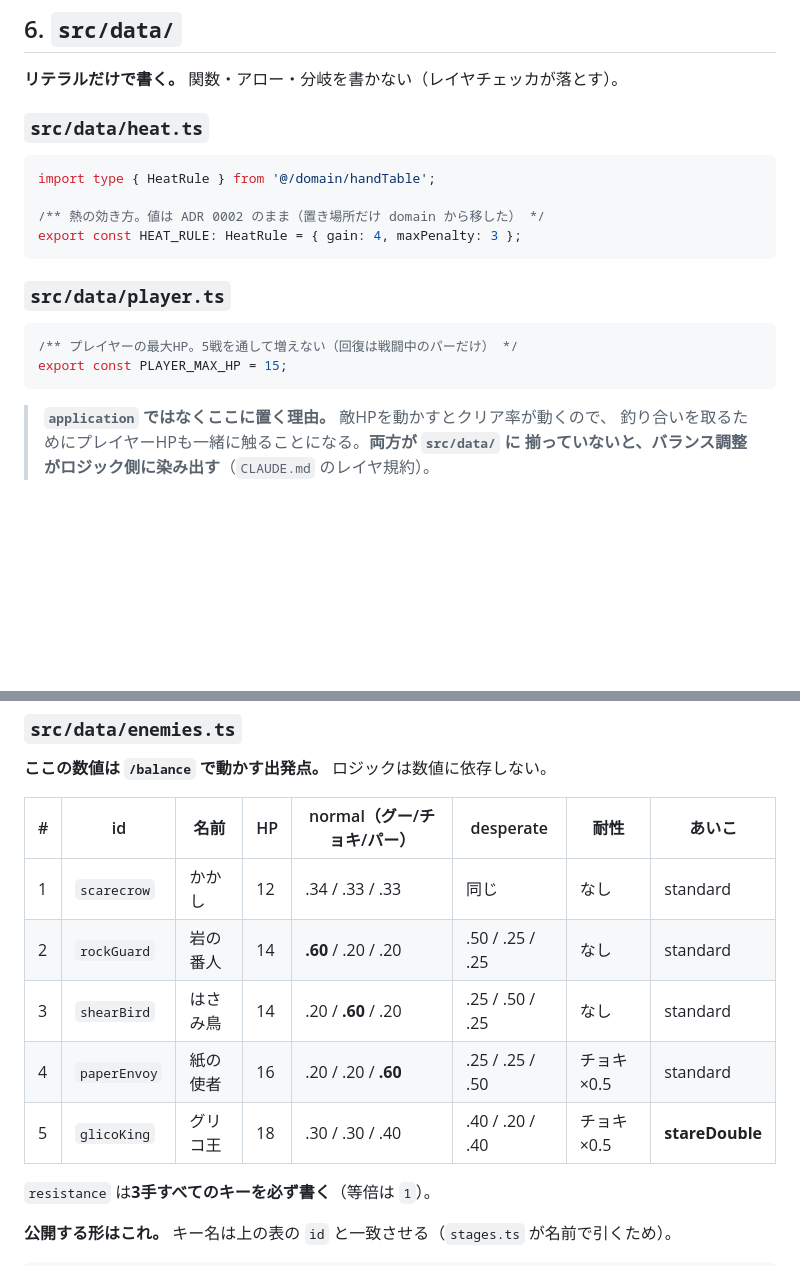
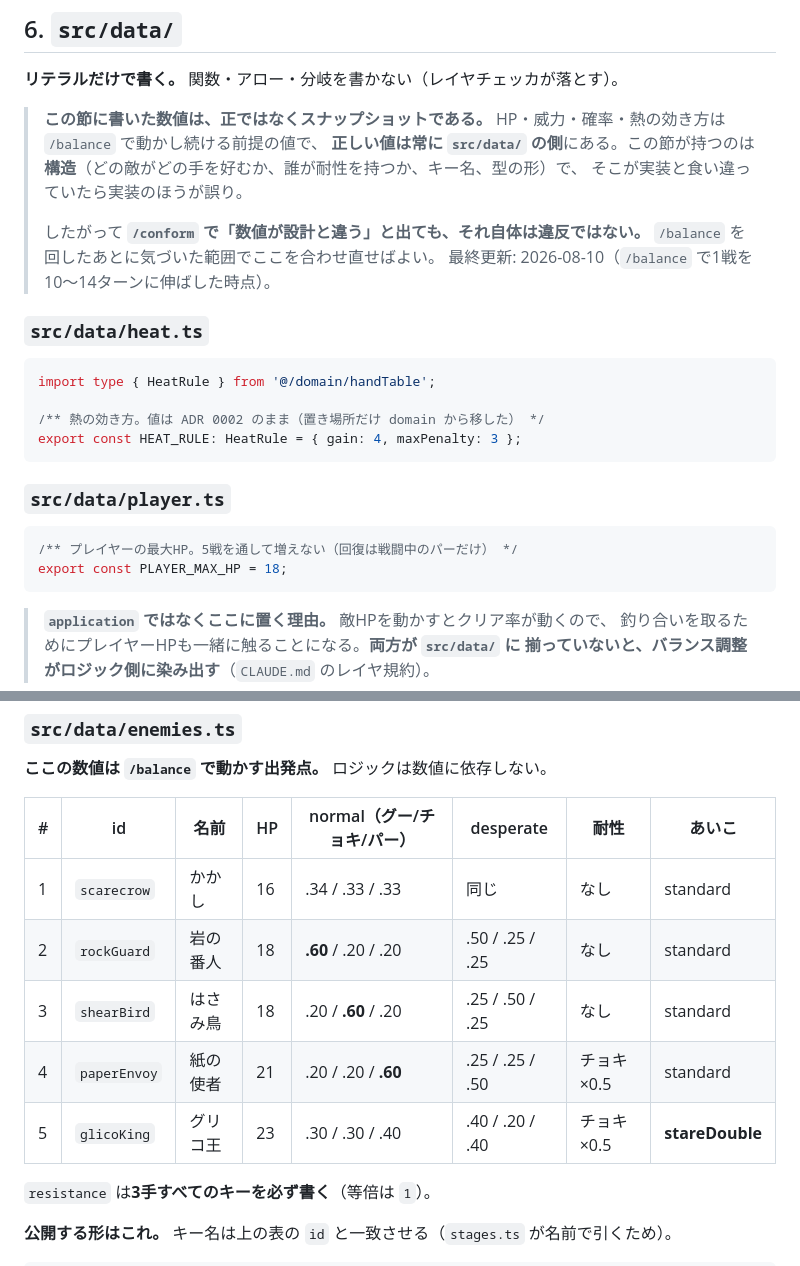
Before and after one commit to compass505/JankenGame, a Markdown page: docs/03_detailed-design.md, 2 parts joined by grey strips. Rendered like a GitHub page; blank space fills up the shorter version.

Commit message:
docs: 節6 の数値を実装に合わせ、正がどちらかを明記する
/conform で「設計の数値と実装が違う」と2件出た。どちらも正しい指摘で、
/balance で敵HPとプレイヤーHPを変えたときに docs/03 節6 を更新し忘れていた。

- プレイヤーHP 15 → 18、敵HP 12/14/14/16/18 → 16/18/18/21/23 に更新
- あわせて、この節の数値はスナップショットであり正は src/data/ の側だと明記した。
  節6 が持つのは構造（どの敵がどの手を好むか、誰が耐性を持つか、キー名、型）で、
  数値の差そのものは違反ではない。これを書いておかないと、/balance を回すたびに
  同じ誤検出が出て、そのたびに実装を疑うことになる

/conform の他の判定は自分でも確かめた。与ダメージの式は domain/battle.ts に、
弱化段数の式は domain/handTable.ts に、それぞれ1箇所しかない。

Co-Authored-By: Claude Opus 5 <noreply@anthropic.com>

````diff
--- a/docs/03_detailed-design.md
+++ b/docs/03_detailed-design.md
@@ -695,6 +695,16 @@ enemyHeat  = advanceHeat(state.enemyHeat, result.log.enemyHand)
 
 **リテラルだけで書く。** 関数・アロー・分岐を書かない（レイヤチェッカが落とす）。
 
+> **この節に書いた数値は、正ではなくスナップショットである。**
+> HP・威力・確率・熱の効き方は `/balance` で動かし続ける前提の値で、
+> **正しい値は常に `src/data/` の側**にある。この節が持つのは
+> **構造**（どの敵がどの手を好むか、誰が耐性を持つか、キー名、型の形）で、
+> そこが実装と食い違っていたら実装のほうが誤り。
+>
+> したがって **`/conform` で「数値が設計と違う」と出ても、それ自体は違反ではない。**
+> `/balance` を回したあとに気づいた範囲でここを合わせ直せばよい。
+> 最終更新: 2026-08-10（`/balance` で1戦を10〜14ターンに伸ばした時点）。
+
 ### `src/data/heat.ts`
 
 ```ts
@@ -708,7 +718,7 @@ export const HEAT_RULE: HeatRule = { gain: 4, maxPenalty: 3 };
 
 ```ts
 /** プレイヤーの最大HP。5戦を通して増えない（回復は戦闘中のパーだけ） */
-export const PLAYER_MAX_HP = 15;
+export const PLAYER_MAX_HP = 18;
 ```
 
 > **`application` ではなくここに置く理由。** 敵HPを動かすとクリア率が動くので、
@@ -737,11 +747,11 @@ export const BASE_HANDS: HandTable = {
 
 | # | id | 名前 | HP | normal（グー/チョキ/パー） | desperate | 耐性 | あいこ |
 | --- | --- | --- | --- | --- | --- | --- | --- |
-| 1 | `scarecrow` | かかし | 12 | .34 / .33 / .33 | 同じ | なし | standard |
-| 2 | `rockGuard` | 岩の番人 | 14 | **.60** / .20 / .20 | .50 / .25 / .25 | なし | standard |
-| 3 | `shearBird` | はさみ鳥 | 14 | .20 / **.60** / .20 | .25 / .50 / .25 | なし | standard |
-| 4 | `paperEnvoy` | 紙の使者 | 16 | .20 / .20 / **.60** | .25 / .25 / .50 | チョキ ×0.5 | standard |
-| 5 | `glicoKing` | グリコ王 | 18 | .30 / .30 / .40 | .40 / .20 / .40 | チョキ ×0.5 | **stareDouble** |
+| 1 | `scarecrow` | かかし | 16 | .34 / .33 / .33 | 同じ | なし | standard |
+| 2 | `rockGuard` | 岩の番人 | 18 | **.60** / .20 / .20 | .50 / .25 / .25 | なし | standard |
+| 3 | `shearBird` | はさみ鳥 | 18 | .20 / **.60** / .20 | .25 / .50 / .25 | なし | standard |
+| 4 | `paperEnvoy` | 紙の使者 | 21 | .20 / .20 / **.60** | .25 / .25 / .50 | チョキ ×0.5 | standard |
+| 5 | `glicoKing` | グリコ王 | 23 | .30 / .30 / .40 | .40 / .20 / .40 | チョキ ×0.5 | **stareDouble** |
 
 `resistance` は**3手すべてのキーを必ず書く**（等倍は `1`）。
 
````
